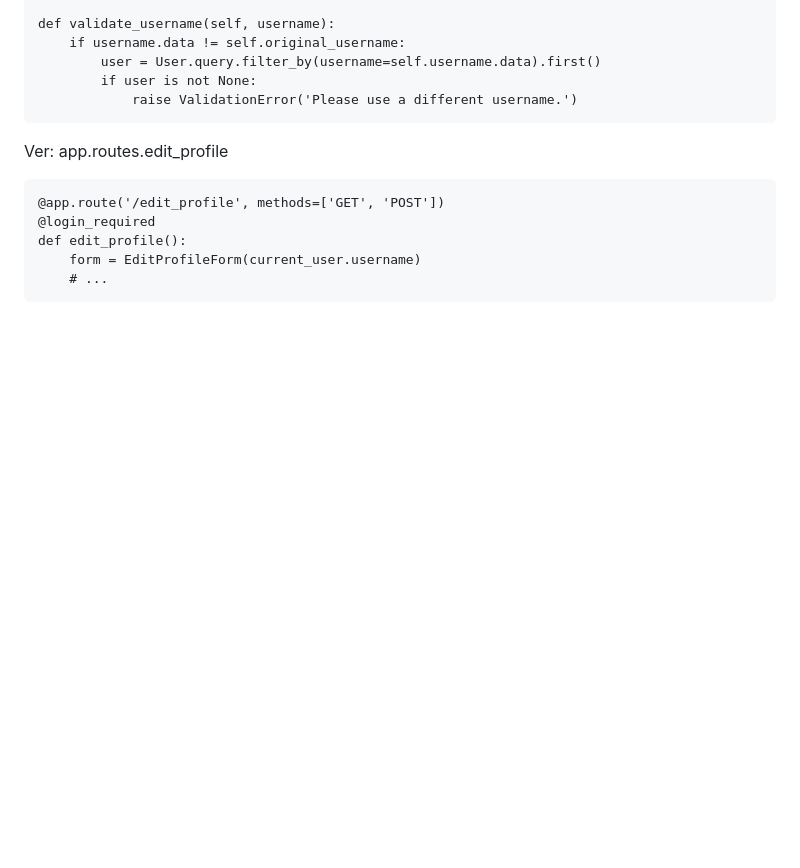
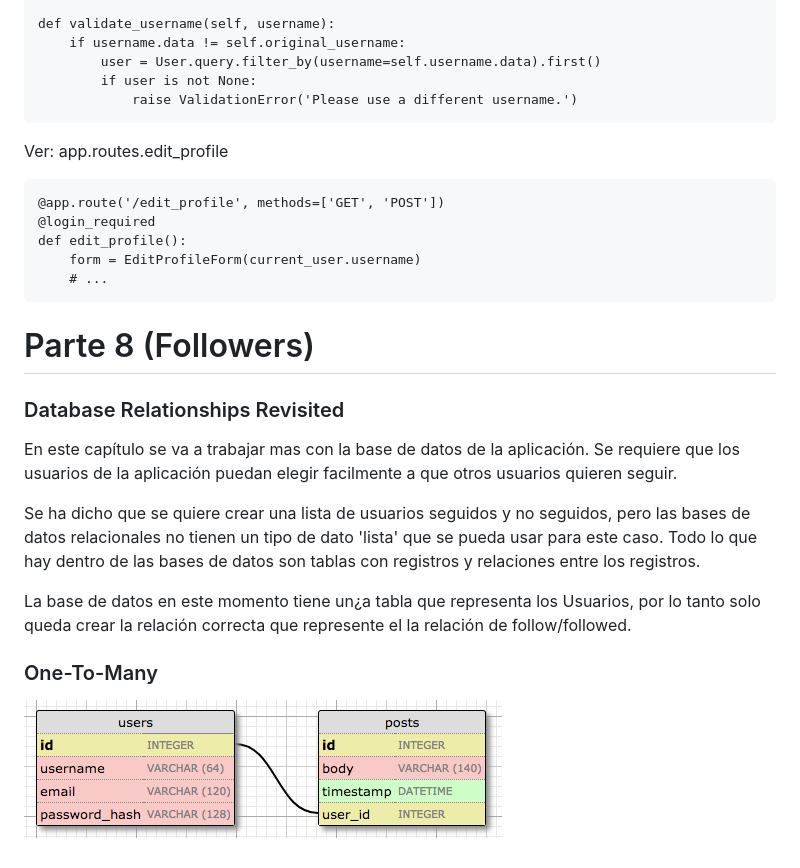
Before and after one commit to mmesas3699/flask_microblog, a Markdown page: notas.md, the part around the change. Rendered like a GitHub page; pictures changed too: ch04-users-posts.png (added); blank space fills up the shorter version.

```diff
--- a/notas.md
+++ b/notas.md
@@ -872,3 +872,22 @@ Ver: app.routes.edit_profile
 	def edit_profile():
     	form = EditProfileForm(current_user.username)
     	# ...
+
+
+# Parte 8 (Followers)
+
+### Database Relationships Revisited
+
+En este capítulo se va a trabajar mas con la base de datos de la aplicación. Se requiere que los
+usuarios de la aplicación puedan elegir facilmente a que otros usuarios quieren seguir.
+
+Se ha dicho que se quiere crear una lista de usuarios seguidos y no seguidos, pero las bases de
+datos relacionales no tienen un tipo de dato 'lista' que se pueda usar para este caso. Todo lo
+que hay dentro de las bases de datos son tablas con registros y relaciones entre los registros.
+
+La base de datos en este momento tiene un¿a tabla que representa los Usuarios, por lo tanto solo
+queda crear la relación correcta que represente el la relación de follow/followed.
+
+### One-To-Many
+
+![One-ToMany](ch04-users-posts.png)
```
Also changed, not shown: 2 other files.
